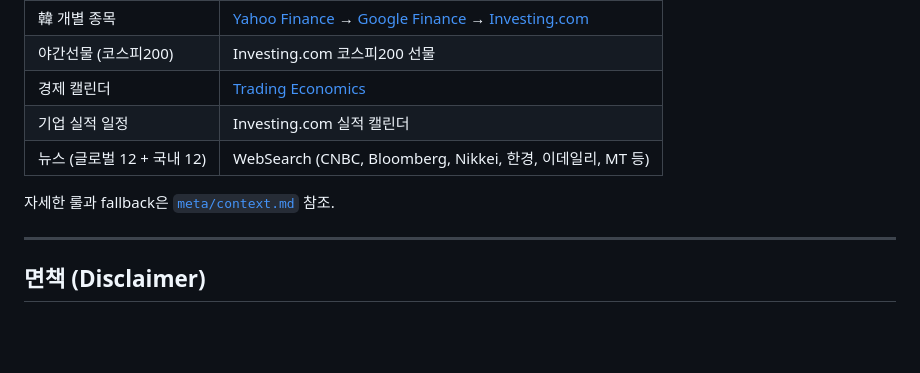
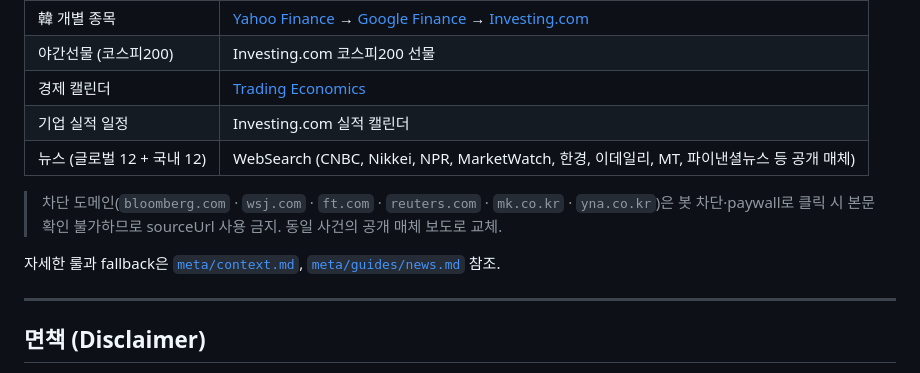
Before and after one commit to 93bpm/stock-ai-pages, a Markdown page: README.md, the part around the change. GitHub-like rendering; blank space fills up the shorter version.

Commit message:
docs: README 데이터 출처 표 정정 — 차단 도메인 안내 추가 (v1.4.0 follow-up)
- 뉴스 출처 예시에서 Bloomberg 제거 → CNBC, Nikkei, NPR, MarketWatch, 한경, 이데일리, MT, 파이낸셜뉴스로 교체 (공개 매체만)
- 표 아래 차단 도메인(bloomberg/wsj/ft/reuters/mk/yna) 안내 한 줄 추가
- v1.4.0 sourceUrl 일체화 정책과 README 표기 정합성 확보

Co-Authored-By: Claude Opus 4.7 (1M context) <noreply@anthropic.com>

```diff
--- a/README.md
+++ b/README.md
@@ -55,9 +55,11 @@ stock-ai-pages/
 | 야간선물 (코스피200) | Investing.com 코스피200 선물 |
 | 경제 캘린더 | [Trading Economics](https://tradingeconomics.com) |
 | 기업 실적 일정 | Investing.com 실적 캘린더 |
-| 뉴스 (글로벌 12 + 국내 12) | WebSearch (CNBC, Bloomberg, Nikkei, 한경, 이데일리, MT 등) |
+| 뉴스 (글로벌 12 + 국내 12) | WebSearch (CNBC, Nikkei, NPR, MarketWatch, 한경, 이데일리, MT, 파이낸셜뉴스 등 공개 매체) |
 
-자세한 룰과 fallback은 [`meta/context.md`](./meta/context.md) 참조.
+> 차단 도메인(`bloomberg.com` · `wsj.com` · `ft.com` · `reuters.com` · `mk.co.kr` · `yna.co.kr`)은 봇 차단·paywall로 클릭 시 본문 확인 불가하므로 sourceUrl 사용 금지. 동일 사건의 공개 매체 보도로 교체.
+
+자세한 룰과 fallback은 [`meta/context.md`](./meta/context.md), [`meta/guides/news.md`](./meta/guides/news.md) 참조.
 
 ---
 
```
